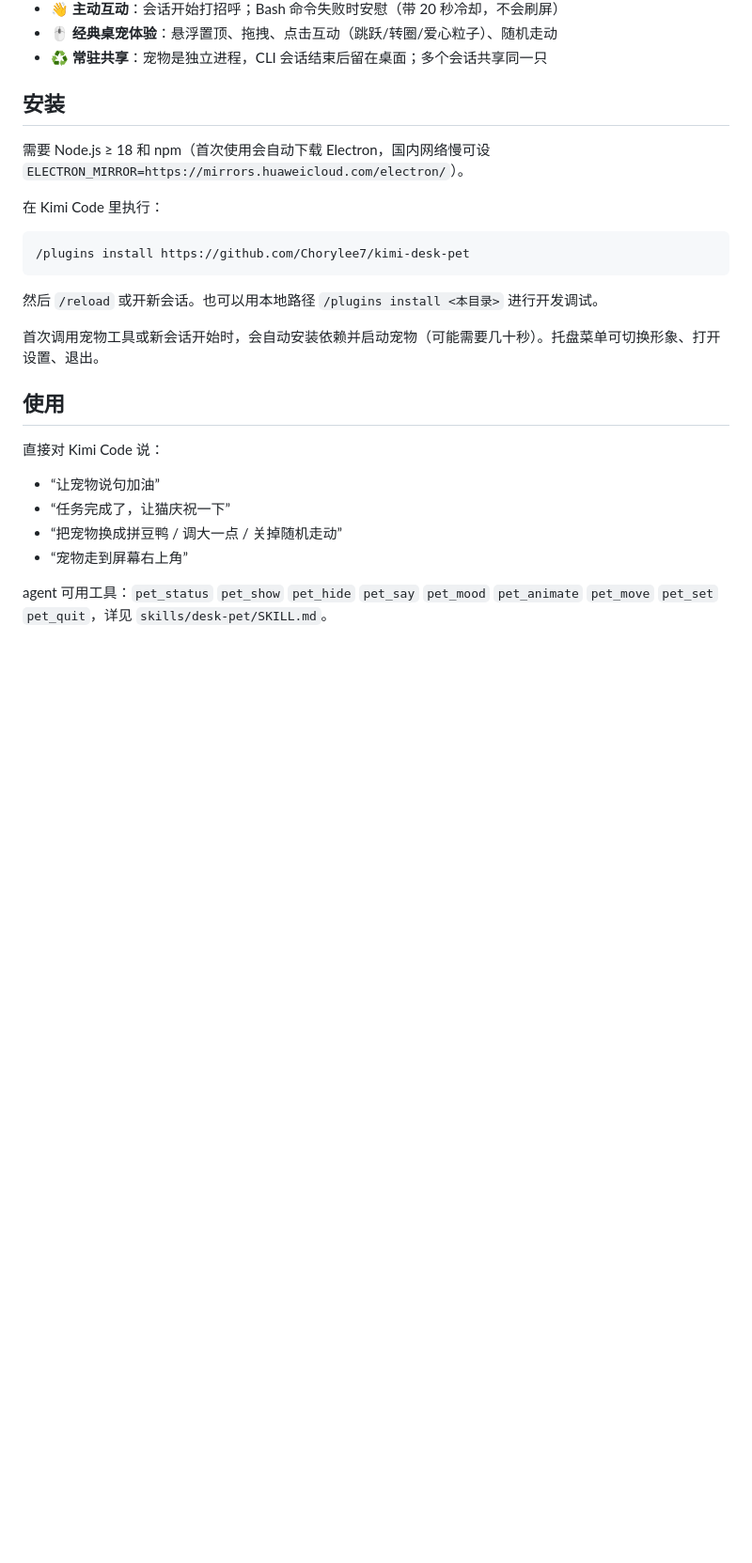
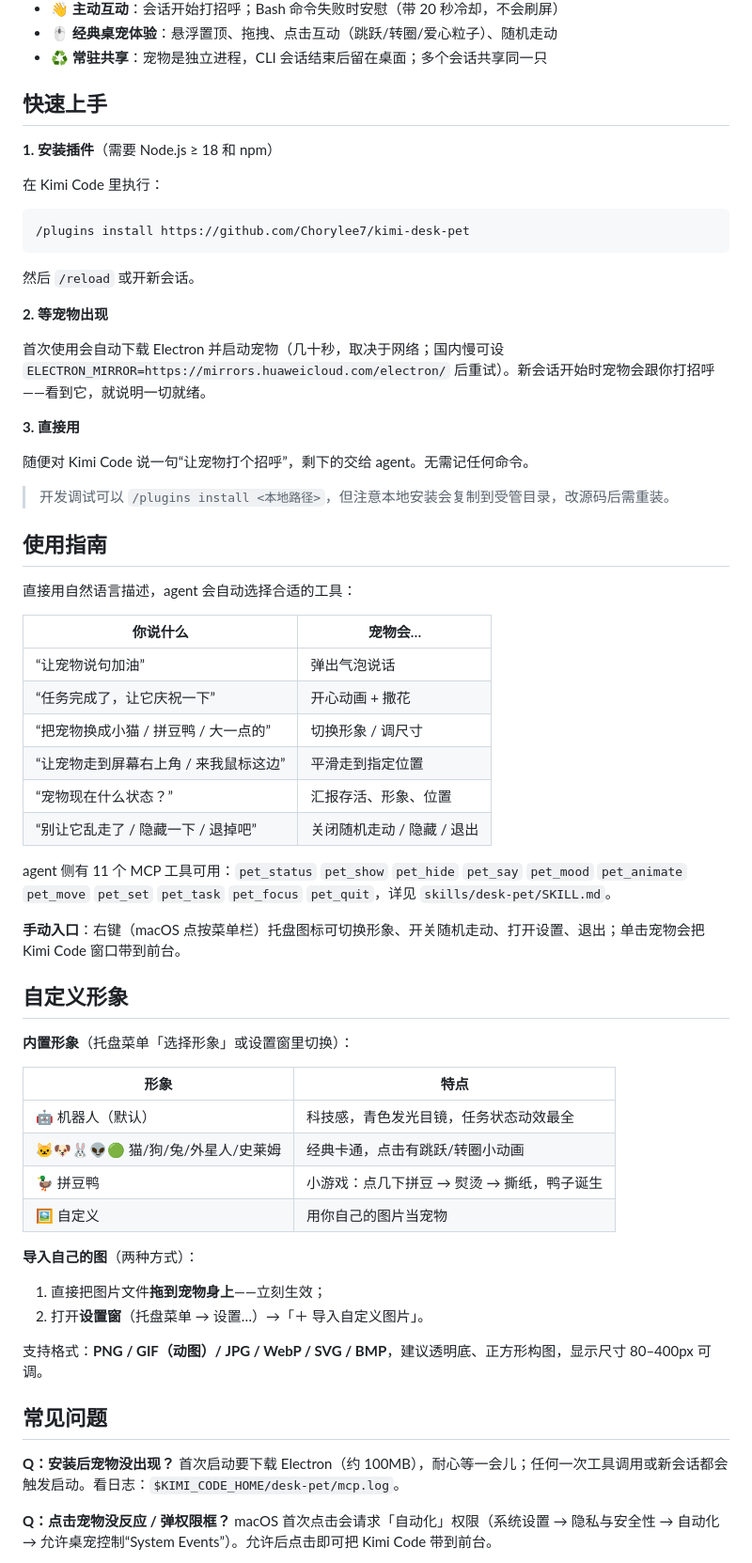
Before and after one commit to Chorylee7/kimi-desk-pet, a Markdown page: README.md, the part around one of its changes. Shown at 94% size. Drawn GitHub-style; blank space fills up the shorter version.

Commit message:
docs: README 易用性改造 — 快速上手/使用指南/自定义形象/FAQ

````diff
--- a/README.md
+++ b/README.md
@@ -14,9 +14,9 @@
 - 🖱️ **经典桌宠体验**：悬浮置顶、拖拽、点击互动（跳跃/转圈/爱心粒子）、随机走动
 - ♻️ **常驻共享**：宠物是独立进程，CLI 会话结束后留在桌面；多个会话共享同一只
 
-## 安装
+## 快速上手
 
-需要 Node.js ≥ 18 和 npm（首次使用会自动下载 Electron，国内网络慢可设 `ELECTRON_MIRROR=https://mirrors.huaweicloud.com/electron/`）。
+**1. 安装插件**（需要 Node.js ≥ 18 和 npm）
 
 在 Kimi Code 里执行：
 
@@ -24,17 +24,58 @@
 /plugins install https://github.com/Chorylee7/kimi-desk-pet
 ```
 
-然后 `/reload` 或开新会话。也可以用本地路径 `/plugins install <本目录>` 进行开发调试。
+然后 `/reload` 或开新会话。
 
-首次调用宠物工具或新会话开始时，会自动安装依赖并启动宠物（可能需要几十秒）。托盘菜单可切换形象、打开设置、退出。
+**2. 等宠物出现**
 
-## 使用
+首次使用会自动下载 Electron 并启动宠物（几十秒，取决于网络；国内慢可设 `ELECTRON_MIRROR=https://mirrors.huaweicloud.com/electron/` 后重试）。新会话开始时宠物会跟你打招呼——看到它，就说明一切就绪。
 
-直接对 Kimi Code 说：
+**3. 直接用**
 
-- “让宠物说句加油”
-- “任务完成了，让猫庆祝一下”
-- “把宠物换成拼豆鸭 / 调大一点 / 关掉随机走动”
-- “宠物走到屏幕右上角”
+随便对 Kimi Code 说一句“让宠物打个招呼”，剩下的交给 agent。无需记任何命令。
 
-agent 可用工具：`pet_status` `pet_show` `pet_hide` `pet_say` `pet_mood` `pet_animate` `pet_move` `pet_set` `pet_quit`，详见 `skills/desk-pet/SKILL.md`。
+> 开发调试可以 `/plugins install <本地路径>`，但注意本地安装会复制到受管目录，改源码后需重装。
+
+## 使用指南
+
+直接用自然语言描述，agent 会自动选择合适的工具：
+
+| 你说什么 | 宠物会… |
+| --- | --- |
+| “让宠物说句加油” | 弹出气泡说话 |
+| “任务完成了，让它庆祝一下” | 开心动画 + 撒花 |
+| “把宠物换成小猫 / 拼豆鸭 / 大一点的” | 切换形象 / 调尺寸 |
+| “让宠物走到屏幕右上角 / 来我鼠标这边” | 平滑走到指定位置 |
+| “宠物现在什么状态？” | 汇报存活、形象、位置 |
+| “别让它乱走了 / 隐藏一下 / 退掉吧” | 关闭随机走动 / 隐藏 / 退出 |
+
+agent 侧有 11 个 MCP 工具可用：`pet_status` `pet_show` `pet_hide` `pet_say` `pet_mood` `pet_animate` `pet_move` `pet_set` `pet_task` `pet_focus` `pet_quit`，详见 `skills/desk-pet/SKILL.md`。
+
+**手动入口**：右键（macOS 点按菜单栏）托盘图标可切换形象、开关随机走动、打开设置、退出；单击宠物会把 Kimi Code 窗口带到前台。
+
+## 自定义形象
+
+**内置形象**（托盘菜单「选择形象」或设置窗里切换）：
+
+| 形象 | 特点 |
+| --- | --- |
+| 🤖 机器人（默认） | 科技感，青色发光目镜，任务状态动效最全 |
+| 🐱🐶🐰👽🟢 猫/狗/兔/外星人/史莱姆 | 经典卡通，点击有跳跃/转圈小动画 |
+| 🦆 拼豆鸭 | 小游戏：点几下拼豆 → 熨烫 → 撕纸，鸭子诞生 |
+| 🖼️ 自定义 | 用你自己的图片当宠物 |
+
+**导入自己的图**（两种方式）：
+
+1. 直接把图片文件**拖到宠物身上**——立刻生效；
+2. 打开**设置窗**（托盘菜单 → 设置…）→「＋ 导入自定义图片」。
+
+支持格式：**PNG / GIF（动图）/ JPG / WebP / SVG / BMP**，建议透明底、正方形构图，显示尺寸 80–400px 可调。
+
+## 常见问题
+
+**Q：安装后宠物没出现？**
+首次启动要下载 Electron（约 100MB），耐心等一会儿；任何一次工具调用或新会话都会触发启动。看日志：`$KIMI_CODE_HOME/desk-pet/mcp.log`。
+
+**Q：点击宠物没反应 / 弹权限框？**
+macOS 首次点击会请求「自动化」权限（系统设置 → 隐私与安全性 → 自动化 → 允许桌宠控制“System Events”）。允许后点击即可把 Kimi Code 带到前台。
+
````
Also changed, not shown: other parts of README.md (+18 -1 lines).
